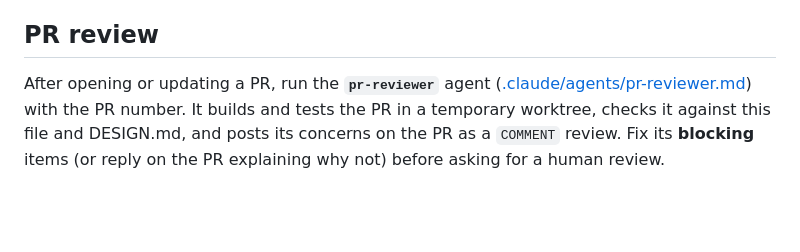
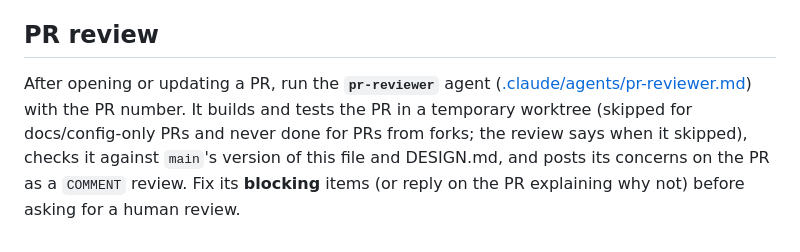
Before and after one commit to TasTugberk/Kale, a Markdown page: CLAUDE.md, the part around the change. GitHub-like rendering; blank space fills up the shorter version.

Commit message:
docs: note pr-reviewer build/test skips in CLAUDE.md
Co-Authored-By: Claude Opus 5.5 <noreply@anthropic.com>

```diff
--- a/CLAUDE.md
+++ b/CLAUDE.md
@@ -55,4 +55,4 @@ podman compose up -d          # full stack (from Phase 6)
 - Local gRPC uses h2c inside compose only, behind `Grpc:AllowInsecureDevOnly`. TLS is supported.
 
 ## PR review
-After opening or updating a PR, run the **`pr-reviewer`** agent ([.claude/agents/pr-reviewer.md](.claude/agents/pr-reviewer.md)) with the PR number. It builds and tests the PR in a temporary worktree, checks it against this file and DESIGN.md, and posts its concerns on the PR as a `COMMENT` review. Fix its **blocking** items (or reply on the PR explaining why not) before asking for a human review.
+After opening or updating a PR, run the **`pr-reviewer`** agent ([.claude/agents/pr-reviewer.md](.claude/agents/pr-reviewer.md)) with the PR number. It builds and tests the PR in a temporary worktree (skipped for docs/config-only PRs and never done for PRs from forks; the review says when it skipped), checks it against `main`'s version of this file and DESIGN.md, and posts its concerns on the PR as a `COMMENT` review. Fix its **blocking** items (or reply on the PR explaining why not) before asking for a human review.
```
